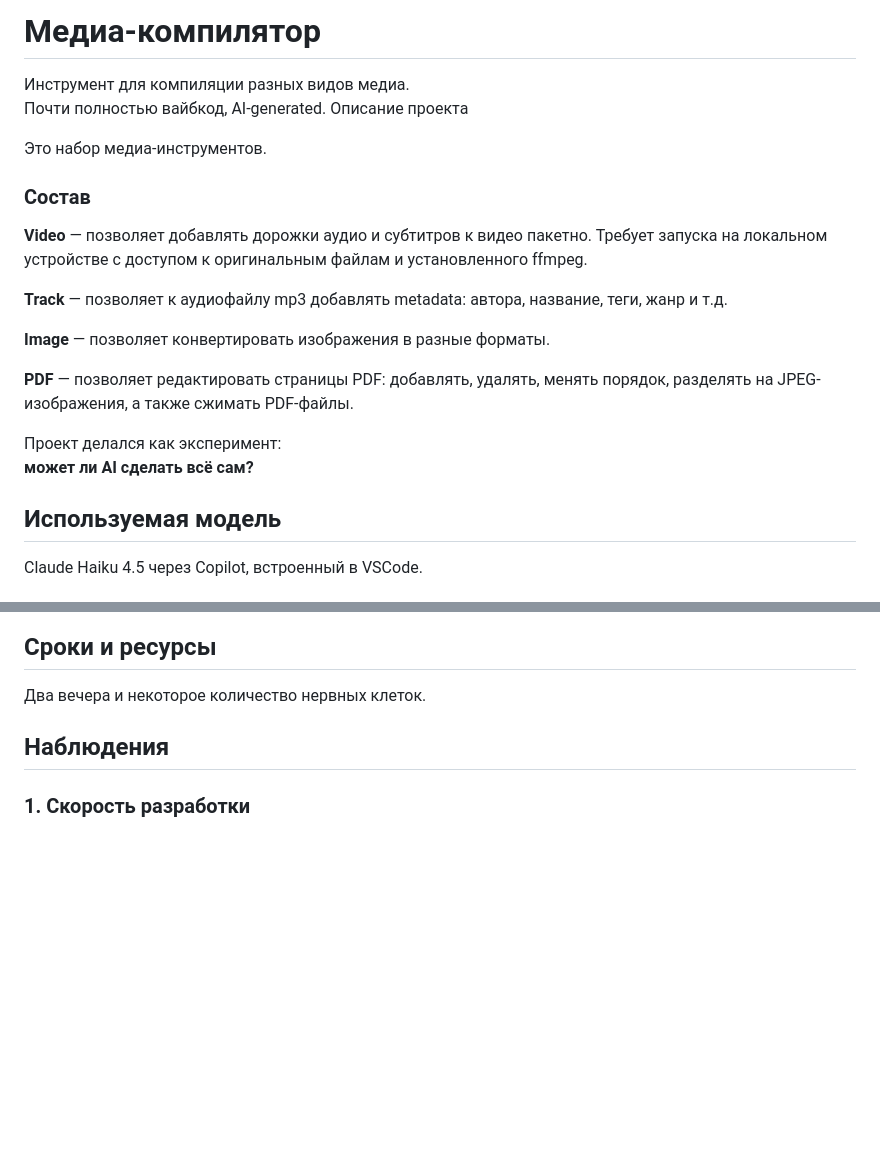
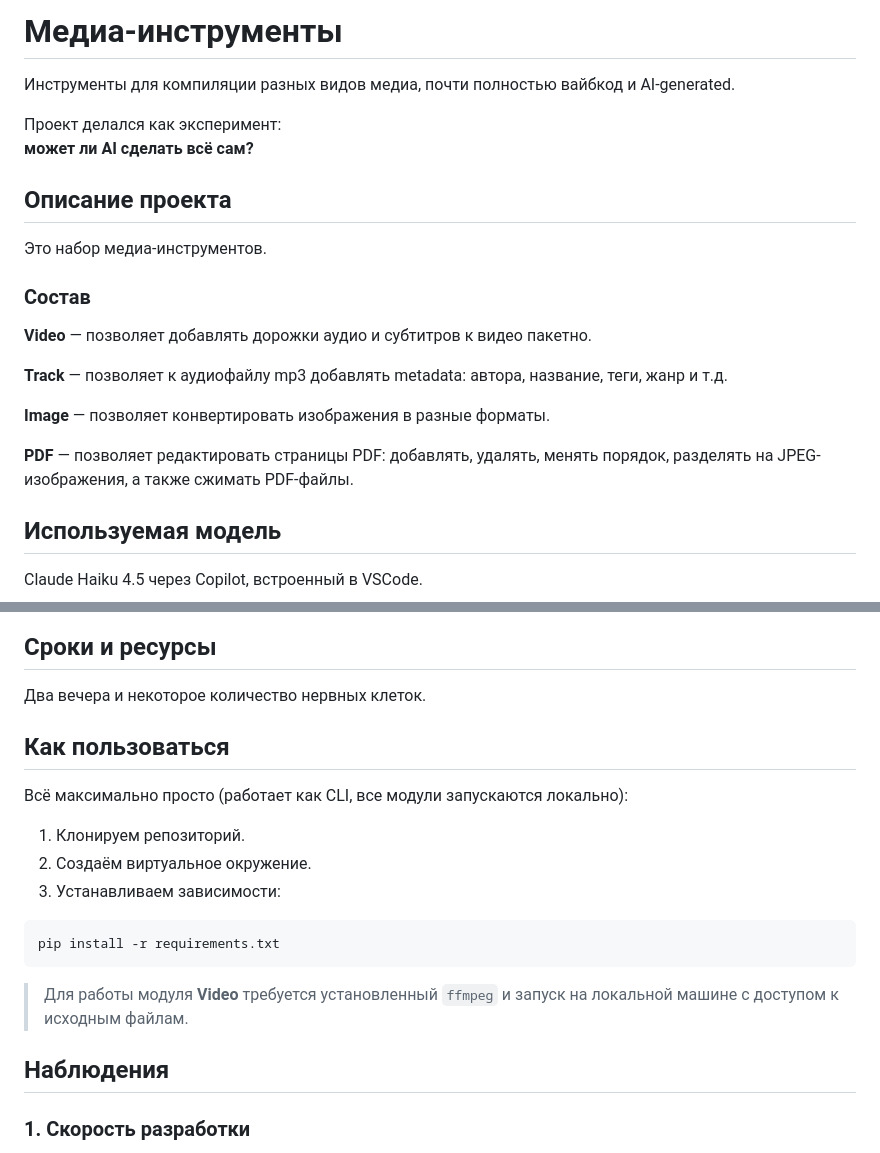
Before and after one commit to XpycTee/media-tools, a Markdown page: README.md, 2 parts joined by grey strips. Drawn GitHub-style; blank space fills up the shorter version.

````diff
--- a/README.md
+++ b/README.md
@@ -1,23 +1,23 @@
-# Медиа-компилятор
+# Медиа-инструменты
 
-Инструмент для компиляции разных видов медиа.
-Почти полностью вайбкод, AI-generated.
-Описание проекта
+Инструменты для компиляции разных видов медиа, почти полностью вайбкод и AI-generated.
+
+Проект делался как эксперимент:
+**может ли AI сделать всё сам?**
+
+## Описание проекта
 
 Это набор медиа-инструментов.
 
 ### Состав
 
-**Video** — позволяет добавлять дорожки аудио и субтитров к видео пакетно. Требует запуска на локальном устройстве с доступом к оригинальным файлам и установленного ffmpeg.
+**Video** — позволяет добавлять дорожки аудио и субтитров к видео пакетно.
 
 **Track** — позволяет к аудиофайлу mp3 добавлять metadata: автора, название, теги, жанр и т.д.
 
 **Image** — позволяет конвертировать изображения в разные форматы.
 
 **PDF** — позволяет редактировать страницы PDF: добавлять, удалять, менять порядок, разделять на JPEG-изображения, а также сжимать PDF-файлы.
-
-Проект делался как эксперимент:
-**может ли AI сделать всё сам?**
 
 ## Используемая модель
 Claude Haiku 4.5 через Copilot, встроенный в VSCode.
@@ -30,6 +30,20 @@ Claude Haiku 4.5 через Copilot, встроенный в VSCode.
 
 ## Сроки и ресурсы
 Два вечера и некоторое количество нервных клеток.
+
+## Как пользоваться
+
+Всё максимально просто (работает как CLI, все модули запускаются локально):
+
+1. Клонируем репозиторий.
+2. Создаём виртуальное окружение.
+3. Устанавливаем зависимости:
+
+```bash
+pip install -r requirements.txt
+```
+
+> Для работы модуля **Video** требуется установленный `ffmpeg` и запуск на локальной машине с доступом к исходным файлам.
 
 ## Наблюдения
 
````
